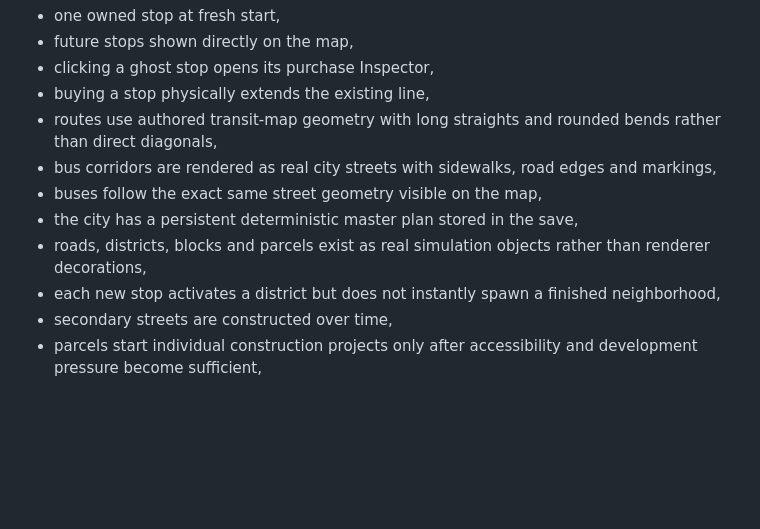
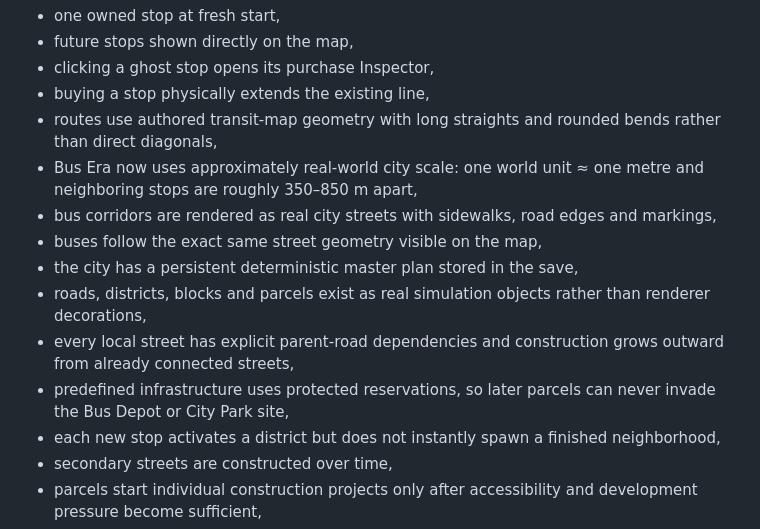
Before and after one commit to DawidCiesla/I_like_networks, a Markdown page: README.md, the part around the change. Rendered like a GitHub page; blank space fills up the shorter version.

Commit message:
docs: describe realistic city scale and connected road growth

```diff
--- a/README.md
+++ b/README.md
@@ -33,10 +33,13 @@ Implemented now:
 - clicking a ghost stop opens its purchase Inspector,
 - buying a stop physically extends the existing line,
 - routes use authored transit-map geometry with long straights and rounded bends rather than direct diagonals,
+- Bus Era now uses approximately real-world city scale: one world unit ≈ one metre and neighboring stops are roughly 350–850 m apart,
 - bus corridors are rendered as real city streets with sidewalks, road edges and markings,
 - buses follow the exact same street geometry visible on the map,
 - the city has a persistent deterministic master plan stored in the save,
 - roads, districts, blocks and parcels exist as real simulation objects rather than renderer decorations,
+- every local street has explicit parent-road dependencies and construction grows outward from already connected streets,
+- predefined infrastructure uses protected reservations, so later parcels can never invade the Bus Depot or City Park site,
 - each new stop activates a district but does not instantly spawn a finished neighborhood,
 - secondary streets are constructed over time,
 - parcels start individual construction projects only after accessibility and development pressure become sufficient,
```
